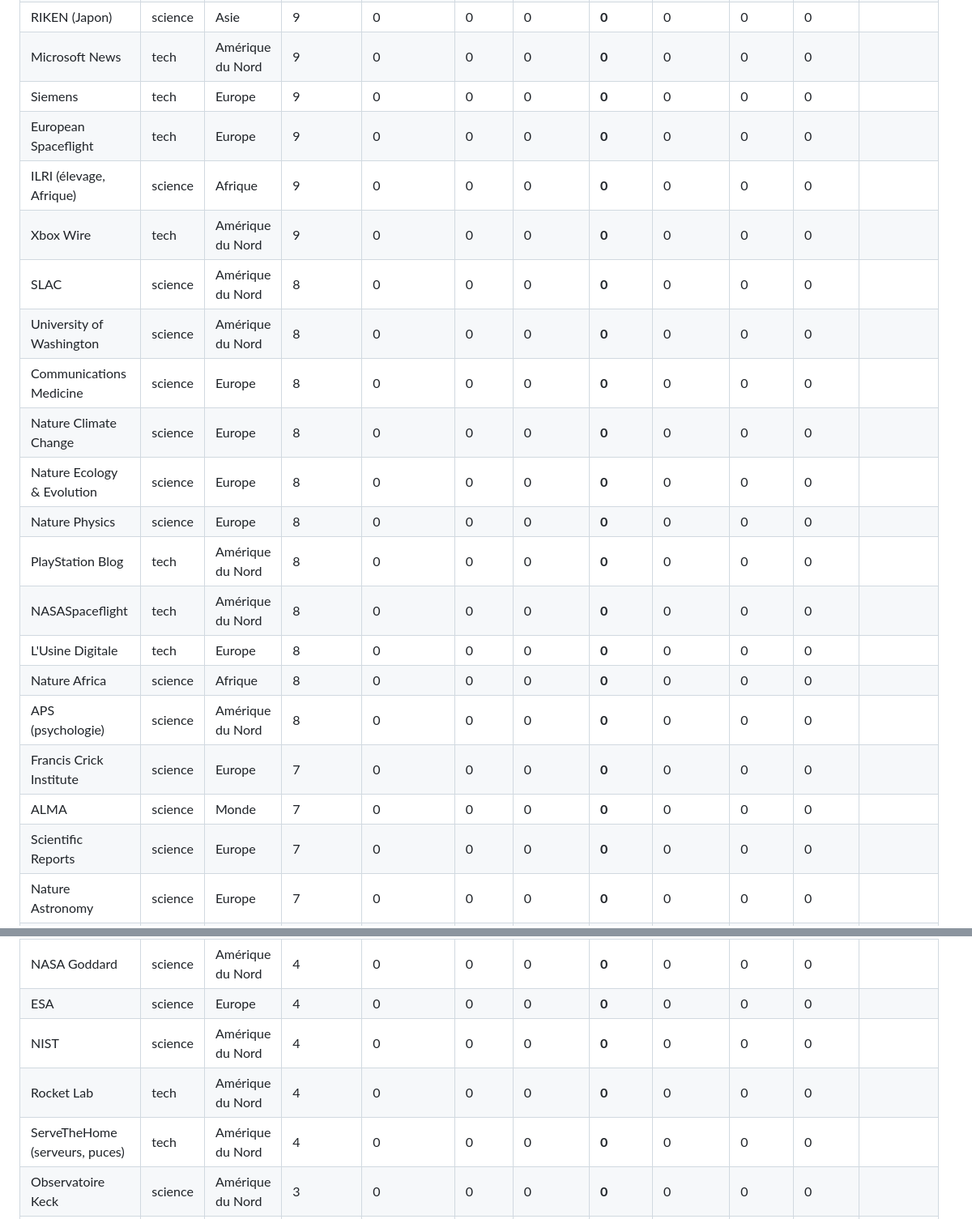
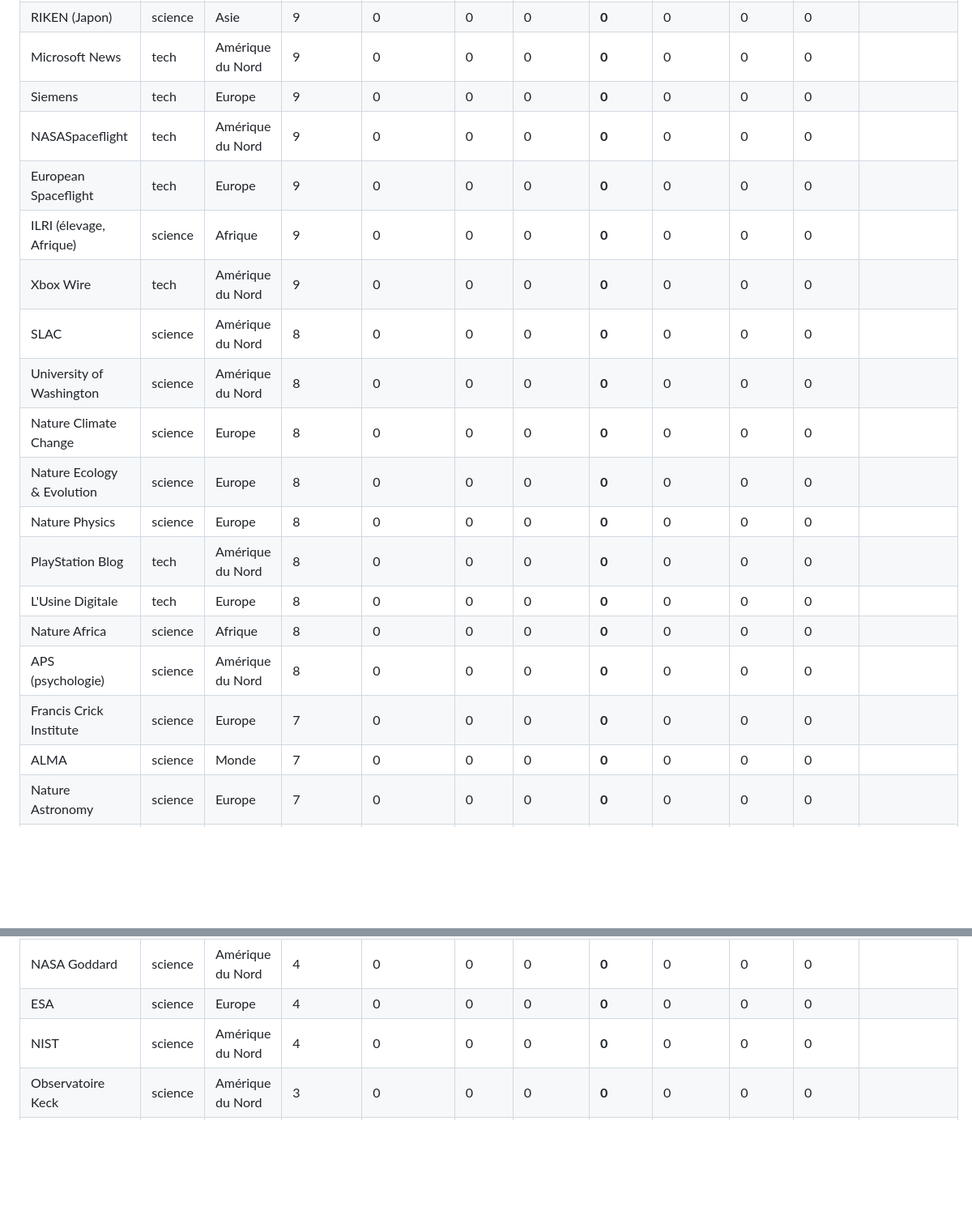
Before and after one commit to jd136413-lab/Application-science, a Markdown page: agent/bilan_sources.md, 2 parts joined by grey strips. Shown at 81% size. Rendered like a GitHub page; blank space fills up the shorter version.

```diff
--- a/agent/bilan_sources.md
+++ b/agent/bilan_sources.md
@@ -158,23 +161,21 @@ aerospace : 2, life : 2, physics : 1
 | RIKEN (Japon) | science | Asie | 9 | 0 | 0 | 0 | **0** | 0 | 0 | 0 |  |
 | Microsoft News | tech | Amérique du Nord | 9 | 0 | 0 | 0 | **0** | 0 | 0 | 0 |  |
 | Siemens | tech | Europe | 9 | 0 | 0 | 0 | **0** | 0 | 0 | 0 |  |
+| NASASpaceflight | tech | Amérique du Nord | 9 | 0 | 0 | 0 | **0** | 0 | 0 | 0 |  |
 | European Spaceflight | tech | Europe | 9 | 0 | 0 | 0 | **0** | 0 | 0 | 0 |  |
 | ILRI (élevage, Afrique) | science | Afrique | 9 | 0 | 0 | 0 | **0** | 0 | 0 | 0 |  |
 | Xbox Wire | tech | Amérique du Nord | 9 | 0 | 0 | 0 | **0** | 0 | 0 | 0 |  |
 | SLAC | science | Amérique du Nord | 8 | 0 | 0 | 0 | **0** | 0 | 0 | 0 |  |
 | University of Washington | science | Amérique du Nord | 8 | 0 | 0 | 0 | **0** | 0 | 0 | 0 |  |
-| Communications Medicine | science | Europe | 8 | 0 | 0 | 0 | **0** | 0 | 0 | 0 |  |
 | Nature Climate Change | science | Europe | 8 | 0 | 0 | 0 | **0** | 0 | 0 | 0 |  |
 | Nature Ecology & Evolution | science | Europe | 8 | 0 | 0 | 0 | **0** | 0 | 0 | 0 |  |
 | Nature Physics | science | Europe | 8 | 0 | 0 | 0 | **0** | 0 | 0 | 0 |  |
 | PlayStation Blog | tech | Amérique du Nord | 8 | 0 | 0 | 0 | **0** | 0 | 0 | 0 |  |
-| NASASpaceflight | tech | Amérique du Nord | 8 | 0 | 0 | 0 | **0** | 0 | 0 | 0 |  |
 | L'Usine Digitale | tech | Europe | 8 | 0 | 0 | 0 | **0** | 0 | 0 | 0 |  |
 | Nature Africa | science | Afrique | 8 | 0 | 0 | 0 | **0** | 0 | 0 | 0 |  |
 | APS (psychologie) | science | Amérique du Nord | 8 | 0 | 0 | 0 | **0** | 0 | 0 | 0 |  |
 | Francis Crick Institute | science | Europe | 7 | 0 | 0 | 0 | **0** | 0 | 0 | 0 |  |
 | ALMA | science | Monde | 7 | 0 | 0 | 0 | **0** | 0 | 0 | 0 |  |
-| Scientific Reports | science | Europe | 7 | 0 | 0 | 0 | **0** | 0 | 0 | 0 |  |
 | Nature Astronomy | science | Europe | 7 | 0 | 0 | 0 | **0** | 0 | 0 | 0 |  |
 | Nature Geoscience | science | Europe | 7 | 0 | 0 | 0 | **0** | 0 | 0 | 0 |  |
 | Nature Neuroscience | science | Europe | 7 | 0 | 0 | 0 | **0** | 0 | 0 | 0 |  |
@@ -196,8 +198,6 @@ aerospace : 2, life : 2, physics : 1
 | NASA Goddard | science | Amérique du Nord | 4 | 0 | 0 | 0 | **0** | 0 | 0 | 0 |  |
 | ESA | science | Europe | 4 | 0 | 0 | 0 | **0** | 0 | 0 | 0 |  |
 | NIST | science | Amérique du Nord | 4 | 0 | 0 | 0 | **0** | 0 | 0 | 0 |  |
-| Rocket Lab | tech | Amérique du Nord | 4 | 0 | 0 | 0 | **0** | 0 | 0 | 0 |  |
-| ServeTheHome (serveurs, puces) | tech | Amérique du Nord | 4 | 0 | 0 | 0 | **0** | 0 | 0 | 0 |  |
 | Observatoire Keck | science | Amérique du Nord | 3 | 0 | 0 | 0 | **0** | 0 | 0 | 0 |  |
 | Institut Weizmann | science | Moyen-Orient | 3 | 0 | 0 | 0 | **0** | 0 | 0 | 0 |  |
 | DARPA | tech | Amérique du Nord | 3 | 0 | 0 | 0 | **0** | 0 | 0 | 0 |  |
```
Also changed, not shown: other parts of agent/bilan_sources.md (+55 -51 lines).
